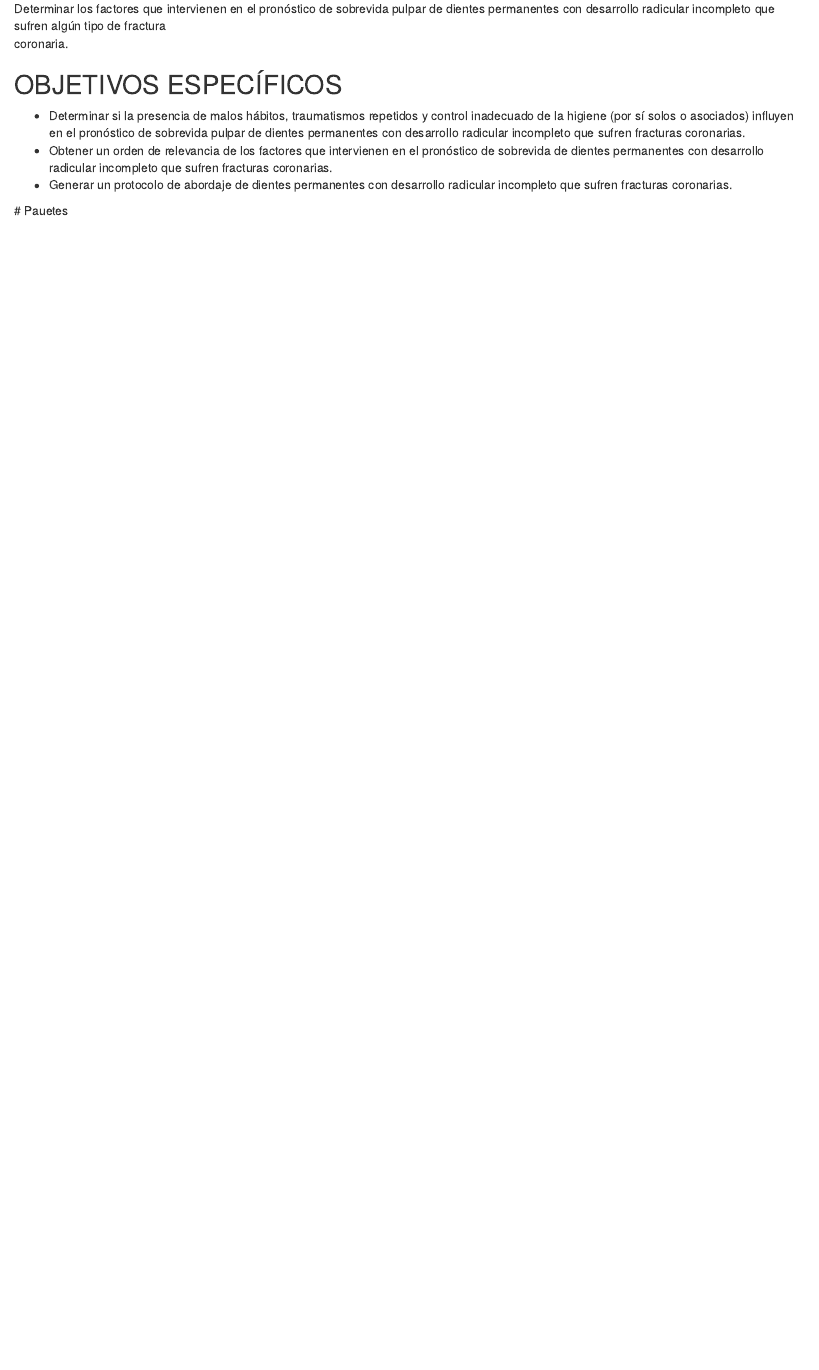
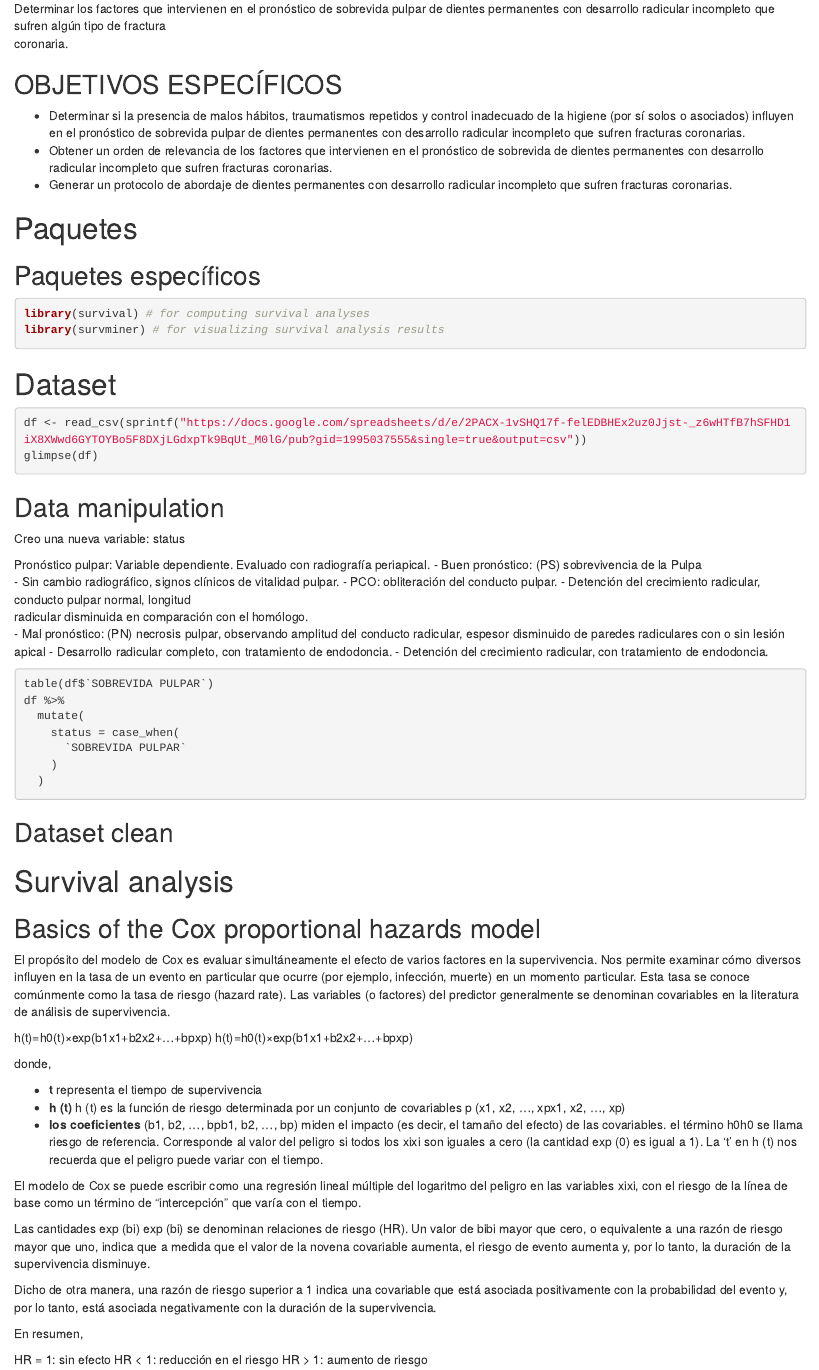
Before and after one commit to sergiouribe/factores-sobrevida-trauma-dental, an R Markdown document (factores-sobrevida-trauma-dental-main.Rmd): the page in a window 1100 px wide, from 180 px down before the commit and from 210 px down after it, so that both start at the same text. Rendered offline with R 4.5, knitr and Pandoc, with nearby package versions; the code is not run, so its results and figures are left out.

Commit message:
hacer nueva variable status

````diff
--- a/factores-sobrevida-trauma-dental-main.Rmd
+++ b/factores-sobrevida-trauma-dental-main.Rmd
@@ -1,5 +1,6 @@
 ---
 title: "Cox analysis"
+date: "`r format(Sys.time(), '%d %B, %Y')`"
 output:
   html_notebook:
     toc: yes
@@ -17,4 +18,82 @@ coronaria.
   - Obtener	un	orden	de	relevancia	de	los	factores	que	intervienen	en	el	pronóstico	de sobrevida	de	dientes	permanentes	con	desarrollo	radicular	incompleto	que	sufren fracturas	coronarias.
   - Generar	 un	 protocolo	 de	 abordaje	 de	 dientes	 permanentes	 con	 desarrollo	radicular	incompleto	que	sufren	fracturas	coronarias.
 
-  # Pauetes
+# Paquetes
+```{r, include = F, echo = F}
+Packages <- c("tidyverse", "forcats", "stringr", "broom")
+lapply(Packages, library, character.only = TRUE)
+rm(Packages)
+```
+## Paquetes específicos
+
+```{r, eval=FALSE}
+library(survival) # for computing survival analyses
+library(survminer) # for visualizing survival analysis results
+```
+
+
+# Dataset
+
+```{r}
+df <- read_csv(sprintf("https://docs.google.com/spreadsheets/d/e/2PACX-1vSHQ17f-felEDBHEx2uz0Jjst-_z6wHTfB7hSFHD1iX8XWwd6GYTOYBo5F8DXjLGdxpTk9BqUt_M0lG/pub?gid=1995037555&single=true&output=csv"))
+glimpse(df)
+```
+
+## Data manipulation
+
+Creo una nueva variable: status
+
+Pronóstico	pulpar:	Variable	dependiente.	Evaluado	con	radiografía	periapical.
+   - Buen	pronóstico:	(PS)	sobrevivencia	de	la	Pulpa
+      - Sin	cambio	radiográfico,	signos	clínicos	de	vitalidad	pulpar.
+      - PCO:	obliteración	del	conducto	pulpar.
+      - Detención	 del	 crecimiento	 radicular,	 conducto	 pulpar	 normal,	 longitud
+radicular	disminuida	en	comparación	con	el	homólogo.
+   - Mal	 pronóstico:	 (PN)	 necrosis	 pulpar,	 observando	 amplitud	 del	 conducto	radicular,	espesor	disminuido	de	paredes	radiculares	con	o	sin	lesión	apical
+        - Desarrollo	radicular	completo,	con	tratamiento	de	endodoncia.
+        - Detención	del	crecimiento	radicular,	con	tratamiento	de	endodoncia.
+
+```{r}
+
+table(df$`SOBREVIDA PULPAR`)
+df %>%
+  mutate(
+    status = case_when(
+      `SOBREVIDA PULPAR`
+    )
+  )
+```
+
+
+
+## Dataset clean
+
+# Survival analysis
+
+## Basics of the Cox proportional hazards model
+
+El propósito del modelo de Cox es evaluar simultáneamente el efecto de varios factores en la supervivencia. Nos permite examinar cómo diversos influyen en la tasa de un evento en particular que ocurre (por ejemplo, infección, muerte) en un momento particular. Esta tasa se conoce comúnmente como la tasa de riesgo (hazard rate). Las variables (o factores) del predictor generalmente se denominan covariables en la literatura de análisis de supervivencia.
+
+
+
+h(t)=h0(t)×exp(b1x1+b2x2+...+bpxp)
+h(t)=h0(t)×exp(b1x1+b2x2+...+bpxp)
+
+donde,
+
+  - **t** representa el tiempo de supervivencia
+  - **h (t)** h (t) es la función de riesgo determinada por un conjunto de covariables p (x1, x2, ..., xpx1, x2, ..., xp)
+  - **los coeficientes** (b1, b2, ..., bpb1, b2, ..., bp) miden el impacto (es decir, el tamaño del efecto) de las covariables.
+el término h0h0 se llama riesgo de referencia. Corresponde al valor del peligro si todos los xixi son iguales a cero (la cantidad exp (0) es igual a 1). La 't' en h (t) nos recuerda que el peligro puede variar con el tiempo.
+
+El modelo de Cox se puede escribir como una regresión lineal múltiple del logaritmo del peligro en las variables xixi, con el riesgo de la línea de base como un término de "intercepción" que varía con el tiempo.
+
+Las cantidades exp (bi) exp (bi) se denominan relaciones de riesgo (HR). Un valor de bibi mayor que cero, o equivalente a una razón de riesgo mayor que uno, indica que a medida que el valor de la novena covariable aumenta, el riesgo de evento aumenta y, por lo tanto, la duración de la supervivencia disminuye.
+
+Dicho de otra manera, una razón de riesgo superior a 1 indica una covariable que está asociada positivamente con la probabilidad del evento y, por lo tanto, está asociada negativamente con la duración de la supervivencia.
+
+En resumen,
+
+HR = 1: sin efecto
+HR < 1: reducción en el riesgo
+HR > 1: aumento de riesgo
````
Also changed, not shown: factores-sobrevida-trauma-dental-main.nb.html.
